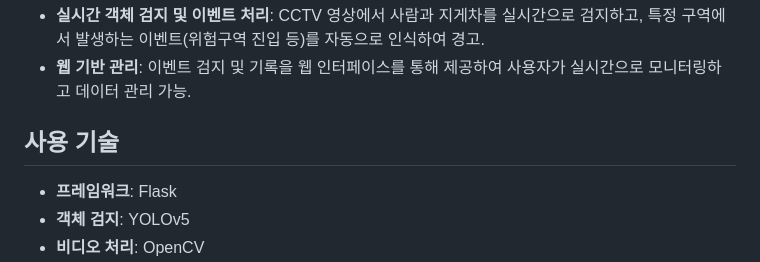
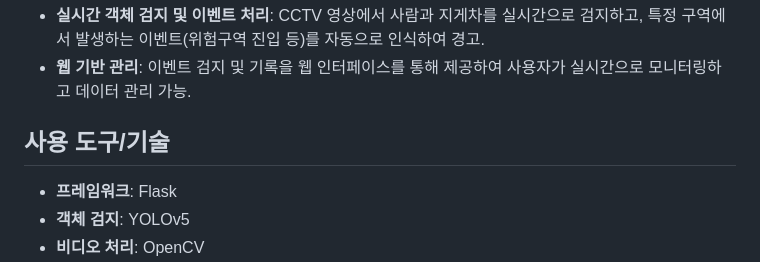
Before and after one commit to junny1117/warehouse-system-with-YOLO, a Markdown page: README.md, the part around the change. Rendered like a GitHub page.

```diff
--- a/README.md
+++ b/README.md
@@ -8,7 +8,7 @@
 - **실시간 객체 검지 및 이벤트 처리**: CCTV 영상에서 사람과 지게차를 실시간으로 검지하고, 특정 구역에서 발생하는 이벤트(위험구역 진입 등)를 자동으로 인식하여 경고.
 - **웹 기반 관리**: 이벤트 검지 및 기록을 웹 인터페이스를 통해 제공하여 사용자가 실시간으로 모니터링하고 데이터 관리 가능.
 
-## 사용 기술
+## 사용 도구/기술
 - **프레임워크**: Flask
 - **객체 검지**: YOLOv5
 - **비디오 처리**: OpenCV
```
